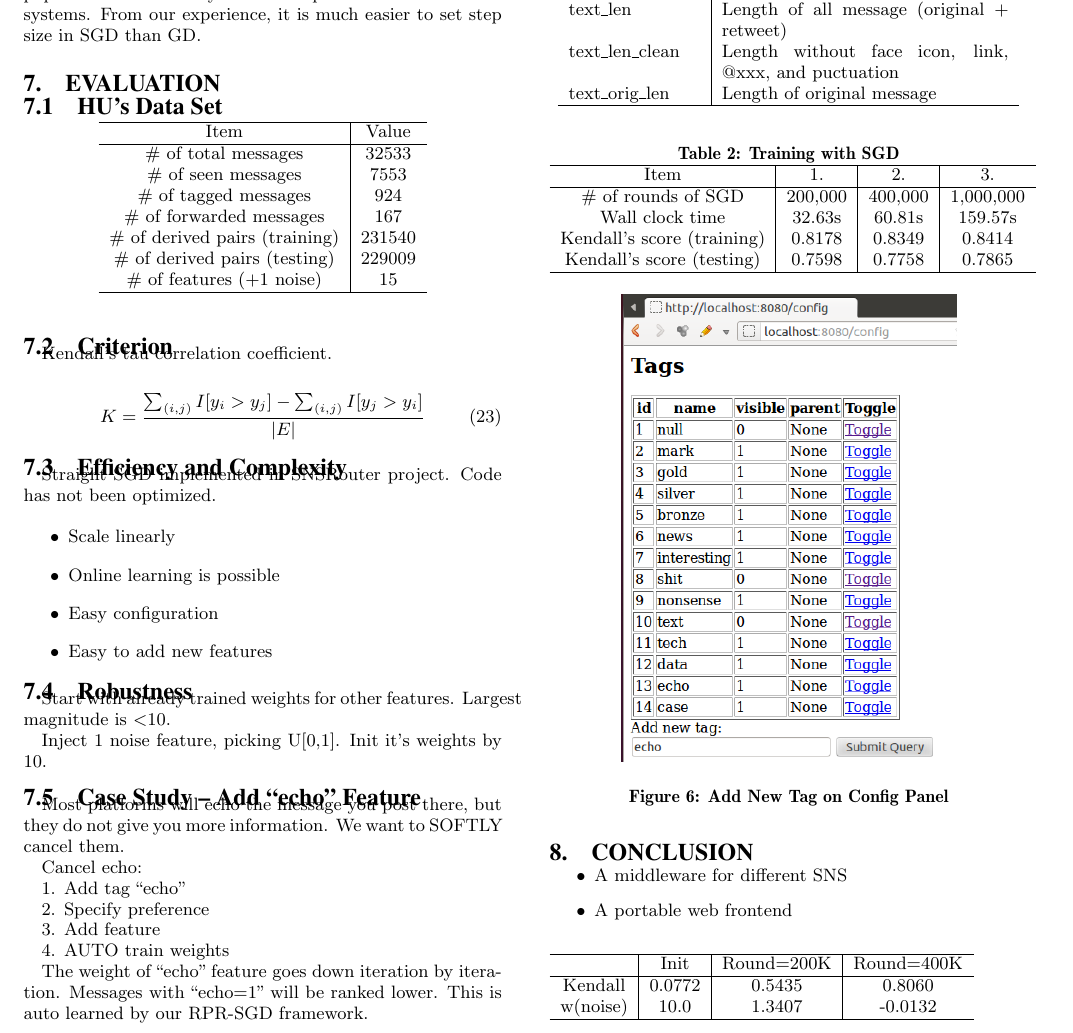
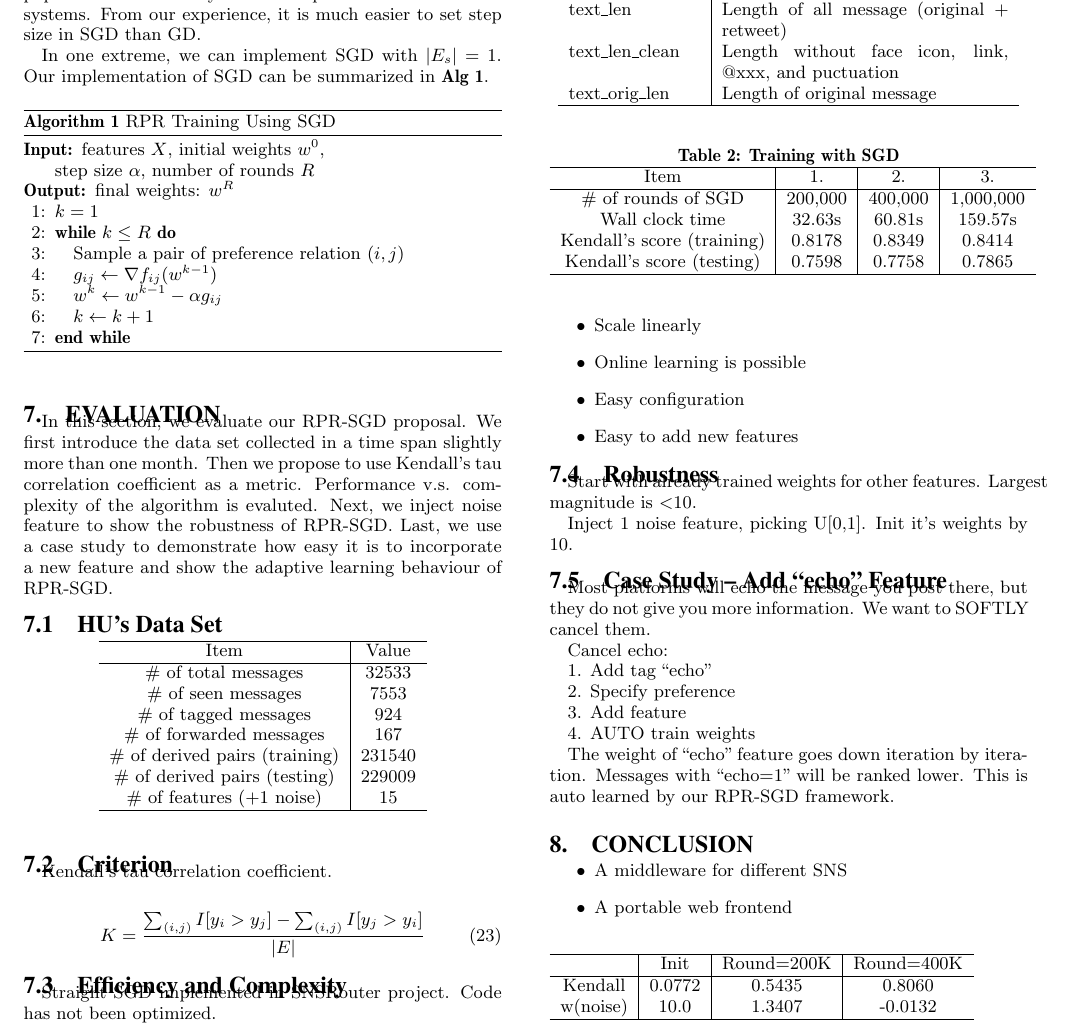
Before and after one commit to hupili/sns-router, a LaTeX paper (doc/paper/snsrouter.tex): part of page 8 of 10, cut so that both start at the same text. Compiled offline with pdfLaTeX.

Commit message:
add algorithm desc

```diff
--- a/doc/paper/snsrouter.tex
+++ b/doc/paper/snsrouter.tex
@@ -7,6 +7,13 @@
 \usepackage[tight,footnotesize]{subfigure}
 \usepackage{url}
 \input{common.tex}
+
+%algorithm
+\usepackage{algorithmic}
+\usepackage{algorithm}
+\floatname{algorithm}{Algorithm}
+\renewcommand{\algorithmicrequire}{\textbf{Input:}}
+\renewcommand{\algorithmicensure}{\textbf{Output:}}
 
 \usepackage{glossaries}
 \newacronym{sns}{SNS}{Social Networking Services}
@@ -1069,8 +1076,36 @@ Probabilistically, SGD has similar effect to GD.
 This method is quite popular in the recent years' development of recommender systems.
 From our experience, it is much easier to set step size in SGD than GD.
 
+In one extreme, we can implement SGD with $|E_s| = 1$.
+Our implementation of SGD can be summarized in \ralg{\ref{alg:rpr_sgd}}.
+
+\begin{algorithm}[htb]
+	\caption{RPR Training Using SGD}
+	\label{alg:rpr_sgd}
+	\begin{algorithmic}[1]
+		\REQUIRE features $X$, initial weights $w^0$,
+		\\ step size $\alpha$, number of rounds $R$
+		\ENSURE final weights: $w^{R}$
+		\STATE $k=1$
+		\WHILE{$k \le R$}
+		\STATE Sample a pair of preference relation $(i,j)$
+		\STATE $g_{ij} \leftarrow \nabla f_{ij}(w^{k-1})$
+		\STATE $w^{k} \leftarrow w^{k-1} - \alpha g_{ij}$
+		\STATE $k \leftarrow k + 1$
+		\ENDWHILE
+	\end{algorithmic}
+\end{algorithm}
+
 \section{Evaluation}
 \label{sec:Evaluation}
+
+In this section, we evaluate our RPR-SGD proposal.
+We first introduce the data set collected in a time span slightly more than one month.
+Then we propose to use Kendall's tau correlation coefficient as a metric.
+Performance v.s. complexity of the algorithm is evaluted.
+Next, we inject noise feature to show the robustness of RPR-SGD.
+Last, we use a case study to demonstrate how easy it is to
+incorporate a new feature and show the adaptive learning behaviour of RPR-SGD.
 
 \subsection{HU's Data Set}
 \label{sec:HU's Data Set}
```
